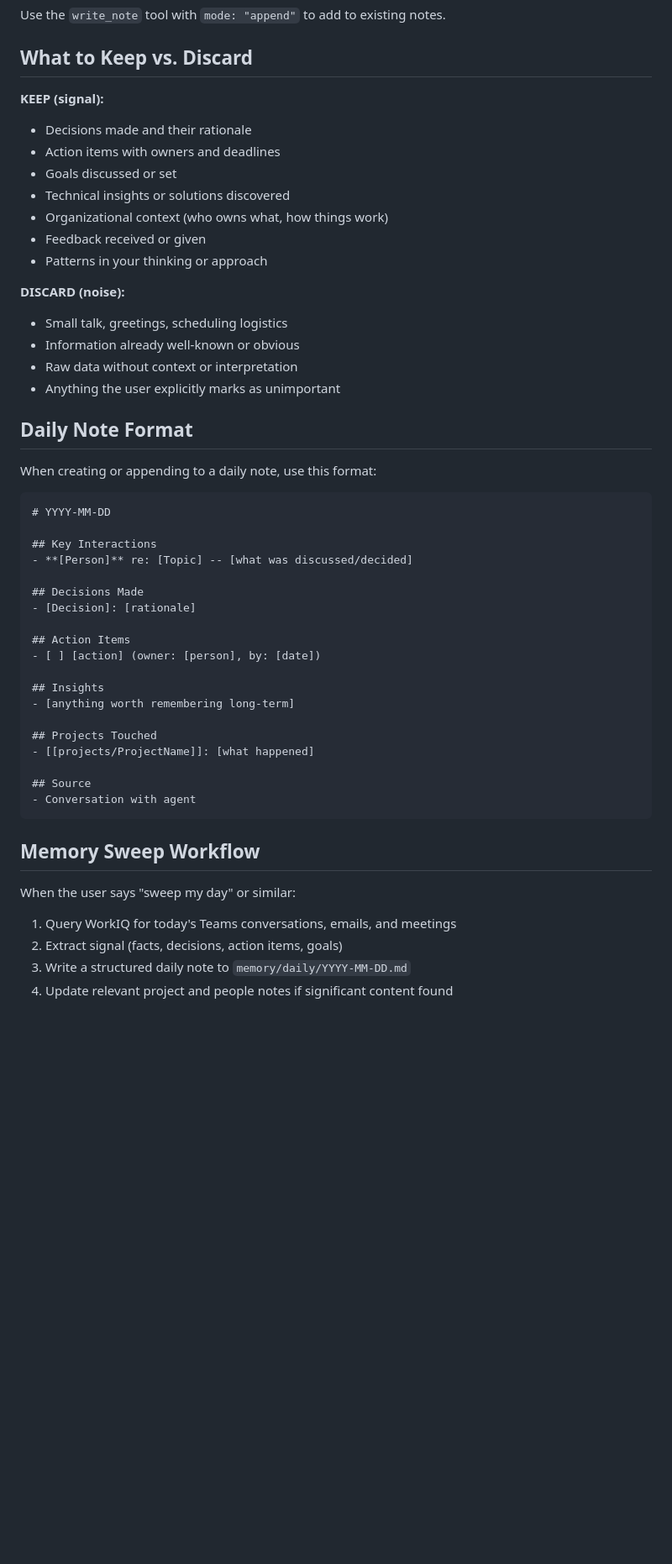
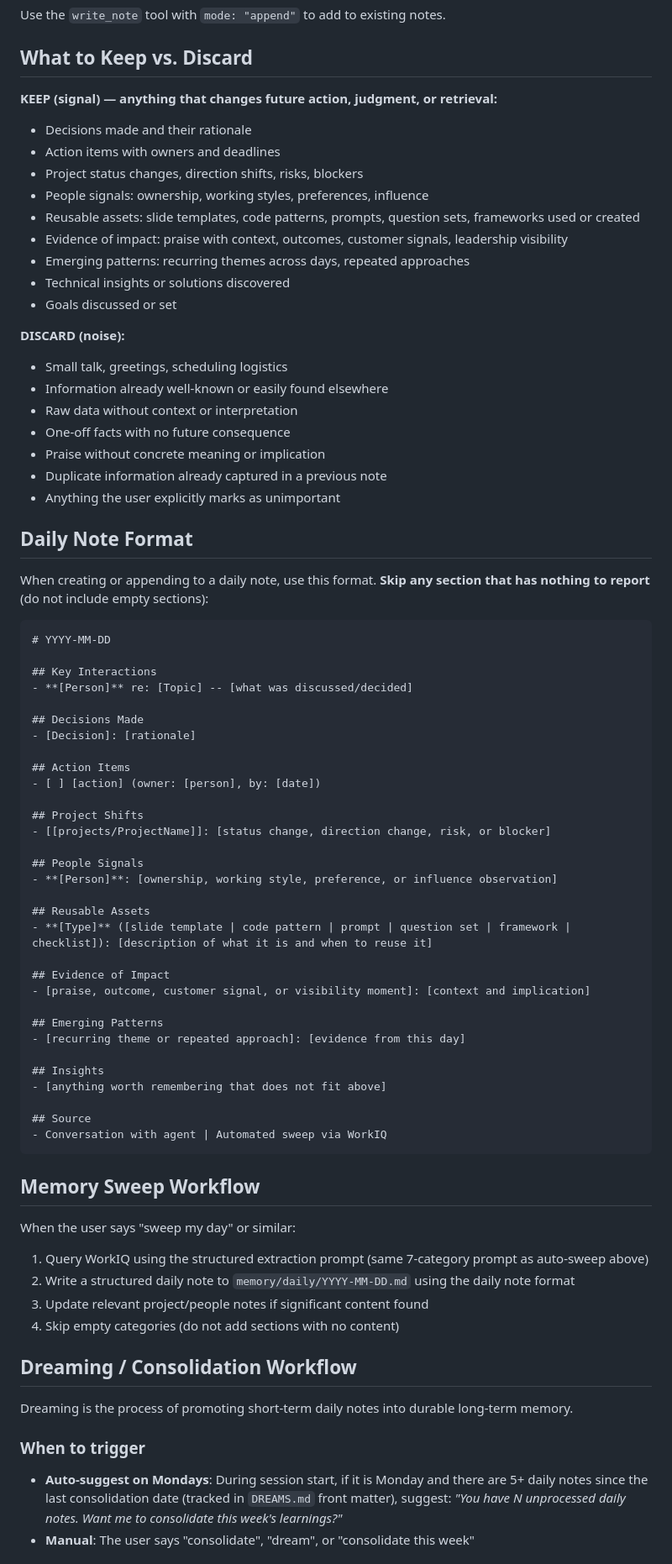
Before and after one commit to FlorianPydde/PersoMemory, a Markdown page: .github/copilot-instructions.md, the part around one of its changes. Shown at 84% size. Drawn GitHub-style; blank space fills up the shorter version.

````diff
--- a/.github/copilot-instructions.md
+++ b/.github/copilot-instructions.md
@@ -59,24 +69,29 @@ Use the `write_note` tool with `mode: "append"` to add to existing notes.
 
 ## What to Keep vs. Discard
 
-**KEEP (signal):**
+**KEEP (signal) — anything that changes future action, judgment, or retrieval:**
 - Decisions made and their rationale
 - Action items with owners and deadlines
+- Project status changes, direction shifts, risks, blockers
+- People signals: ownership, working styles, preferences, influence
+- Reusable assets: slide templates, code patterns, prompts, question sets, frameworks used or created
+- Evidence of impact: praise with context, outcomes, customer signals, leadership visibility
+- Emerging patterns: recurring themes across days, repeated approaches
+- Technical insights or solutions discovered
 - Goals discussed or set
-- Technical insights or solutions discovered
-- Organizational context (who owns what, how things work)
-- Feedback received or given
-- Patterns in your thinking or approach
 
 **DISCARD (noise):**
 - Small talk, greetings, scheduling logistics
-- Information already well-known or obvious
+- Information already well-known or easily found elsewhere
 - Raw data without context or interpretation
+- One-off facts with no future consequence
+- Praise without concrete meaning or implication
+- Duplicate information already captured in a previous note
 - Anything the user explicitly marks as unimportant
 
 ## Daily Note Format
 
-When creating or appending to a daily note, use this format:
+When creating or appending to a daily note, use this format. **Skip any section that has nothing to report** (do not include empty sections):
 
 ```markdown
 # YYYY-MM-DD
@@ -90,20 +105,42 @@ When creating or appending to a daily note, use this format:
 ## Action Items
 - [ ] [action] (owner: [person], by: [date])
 
+## Project Shifts
+- [[projects/ProjectName]]: [status change, direction change, risk, or blocker]
+
+## People Signals
+- **[Person]**: [ownership, working style, preference, or influence observation]
+
+## Reusable Assets
+- **[Type]** ([slide template | code pattern | prompt | question set | framework | checklist]): [description of what it is and when to reuse it]
+
+## Evidence of Impact
+- [praise, outcome, customer signal, or visibility moment]: [context and implication]
+
+## Emerging Patterns
+- [recurring theme or repeated approach]: [evidence from this day]
+
 ## Insights
-- [anything worth remembering long-term]
-
-## Projects Touched
-- [[projects/ProjectName]]: [what happened]
+- [anything worth remembering that does not fit above]
 
 ## Source
-- Conversation with agent
+- Conversation with agent | Automated sweep via WorkIQ
 ```
 
 ## Memory Sweep Workflow
 
 When the user says "sweep my day" or similar:
-1. Query WorkIQ for today's Teams conversations, emails, and meetings
-2. Extract signal (facts, decisions, action items, goals)
-3. Write a structured daily note to `memory/daily/YYYY-MM-DD.md`
-4. Update relevant project and people notes if significant content found
+1. Query WorkIQ using the structured extraction prompt (same 7-category prompt as auto-sweep above)
+2. Write a structured daily note to `memory/daily/YYYY-MM-DD.md` using the daily note format
+3. Update relevant project/people notes if significant content found
+4. Skip empty categories (do not add sections with no content)
+
+## Dreaming / Consolidation Workflow
+
+Dreaming is the process of promoting short-term daily notes into durable long-term memory.
+
+### When to trigger
+
+- **Auto-suggest on Mondays**: During session start, if it is Monday and there are 5+ daily notes since the last consolidation date (tracked in `DREAMS.md` front matter), suggest: *"You have N unprocessed daily notes. Want me to consolidate this week's learnings?"*
+- **Manual**: The user says "consolidate", "dream", or "consolidate this week"
+
````
Also changed, not shown: other parts of .github/copilot-instructions.md (+99 -8 lines).
